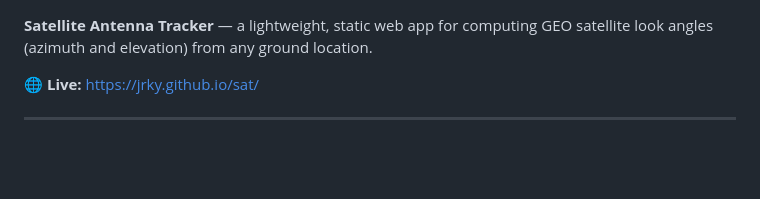
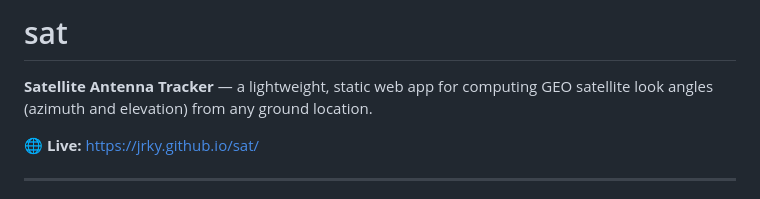
Before and after one commit to JRKy/sat, a Markdown page: README.md, the part around the change. Rendered like a GitHub page; blank space fills up the shorter version.

Commit message:
Add header to README and format license section

```diff
--- a/README.md
+++ b/README.md
@@ -1,3 +1,5 @@
+# sat
+
 **Satellite Antenna Tracker** — a lightweight, static web app for computing GEO satellite look angles (azimuth and elevation) from any ground location.
 
 🌐 **Live:** [https://jrky.github.io/sat/](https://jrky.github.io/sat/)
```
